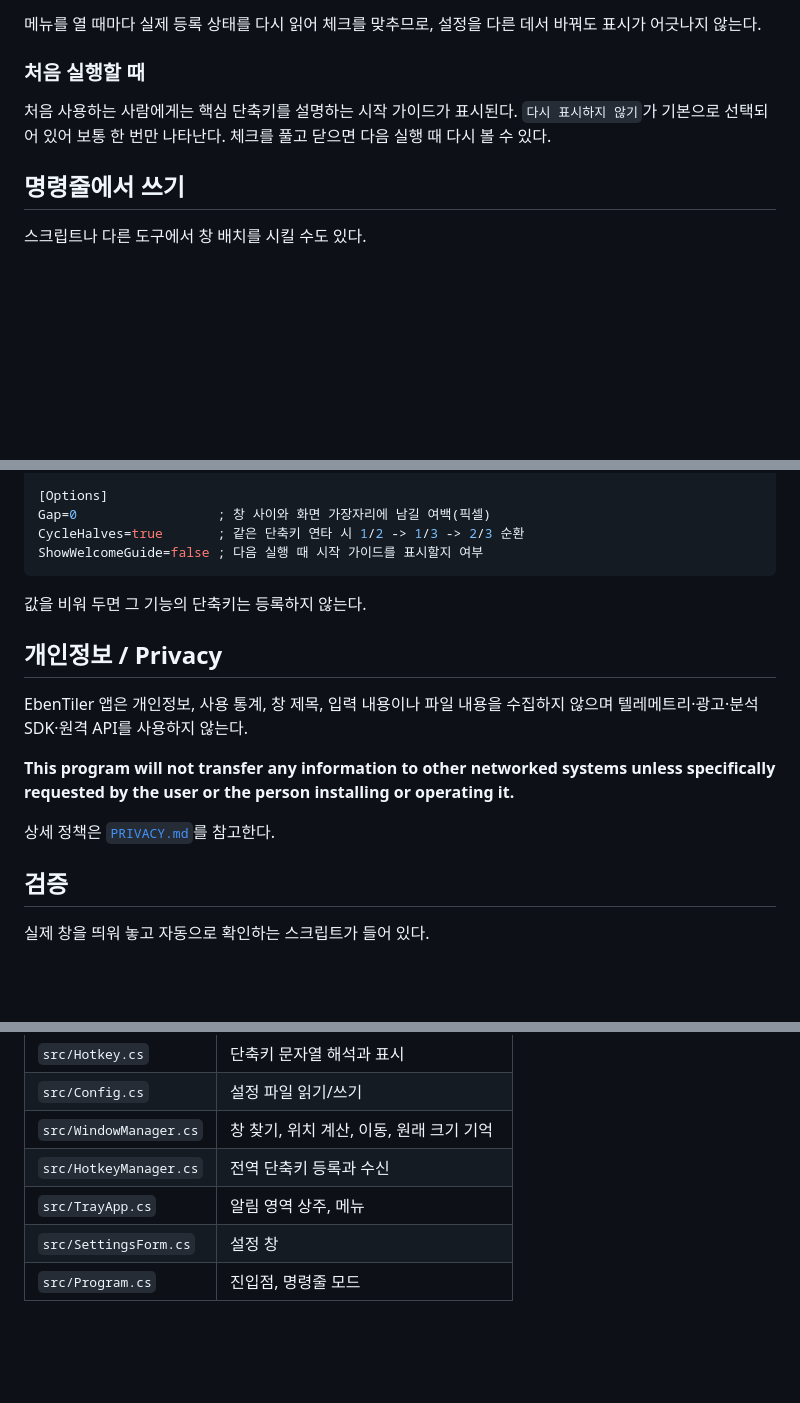
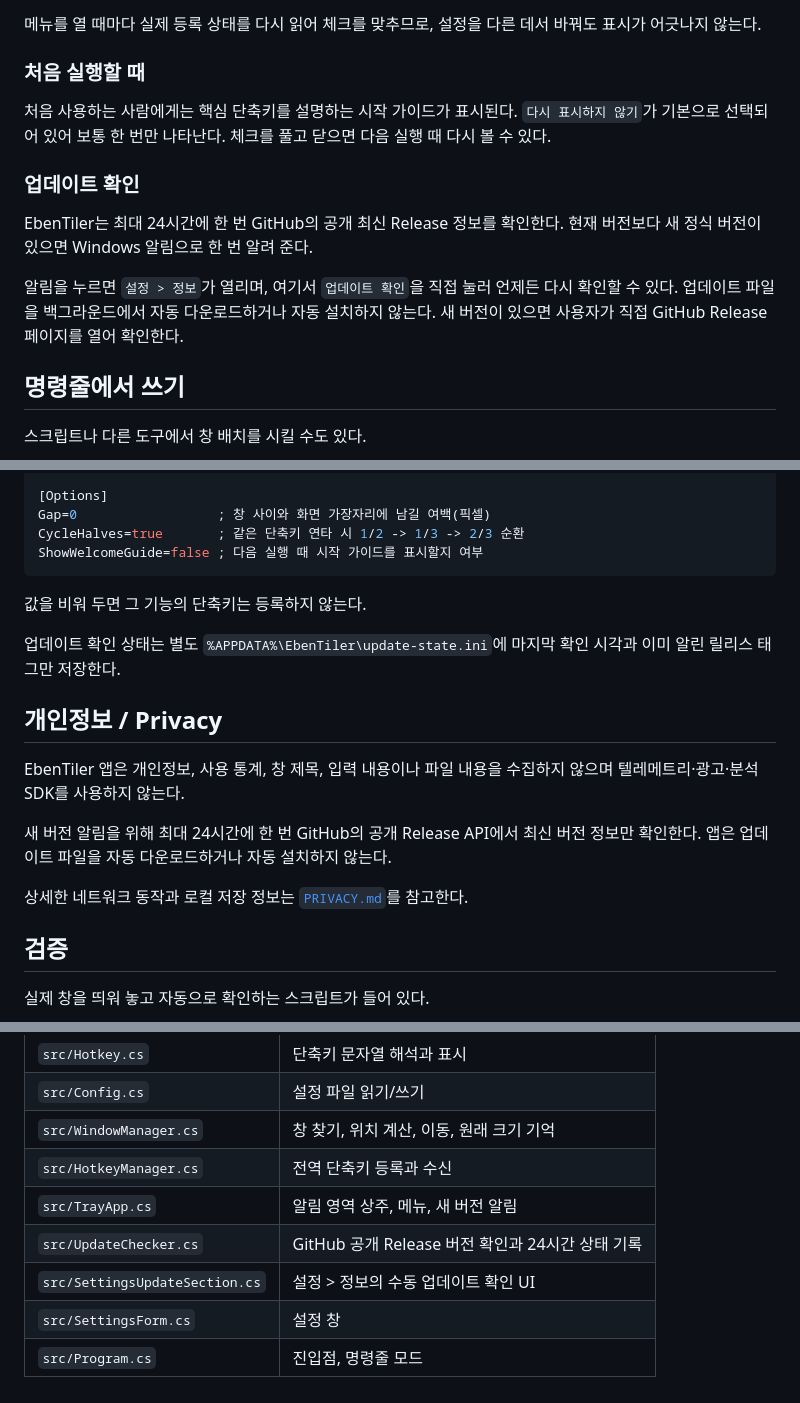
Before and after one commit to Eben-Builds/EbenTiler-for-Windows, a Markdown page: README.md, 3 parts joined by grey strips. GitHub-like rendering; blank space fills up the shorter version.

Commit message:
Document update notifications and privacy

```diff
--- a/README.md
+++ b/README.md
@@ -107,6 +108,14 @@ Windows 는 처음 보는 프로그램의 아이콘을 기본으로 숨김 처
 처음 사용하는 사람에게는 핵심 단축키를 설명하는 시작 가이드가 표시된다.
 `다시 표시하지 않기`가 기본으로 선택되어 있어 보통 한 번만 나타난다. 체크를 풀고 닫으면 다음 실행 때 다시 볼 수 있다.
 
+### 업데이트 확인
+
+EbenTiler는 최대 24시간에 한 번 GitHub의 공개 최신 Release 정보를 확인한다.
+현재 버전보다 새 정식 버전이 있으면 Windows 알림으로 한 번 알려 준다.
+
+알림을 누르면 `설정 > 정보`가 열리며, 여기서 `업데이트 확인`을 직접 눌러 언제든 다시 확인할 수 있다.
+업데이트 파일을 백그라운드에서 자동 다운로드하거나 자동 설치하지 않는다. 새 버전이 있으면 사용자가 직접 GitHub Release 페이지를 열어 확인한다.
+
 ## 명령줄에서 쓰기
 
 스크립트나 다른 도구에서 창 배치를 시킬 수도 있다.
@@ -175,13 +185,15 @@ ShowWelcomeGuide=false ; 다음 실행 때 시작 가이드를 표시할지 여
 
 값을 비워 두면 그 기능의 단축키는 등록하지 않는다.
 
+업데이트 확인 상태는 별도 `%APPDATA%\EbenTiler\update-state.ini`에 마지막 확인 시각과 이미 알린 릴리스 태그만 저장한다.
+
 ## 개인정보 / Privacy
 
-EbenTiler 앱은 개인정보, 사용 통계, 창 제목, 입력 내용이나 파일 내용을 수집하지 않으며 텔레메트리·광고·분석 SDK·원격 API를 사용하지 않는다.
+EbenTiler 앱은 개인정보, 사용 통계, 창 제목, 입력 내용이나 파일 내용을 수집하지 않으며 텔레메트리·광고·분석 SDK를 사용하지 않는다.
 
-**This program will not transfer any information to other networked systems unless specifically requested by the user or the person installing or operating it.**
+새 버전 알림을 위해 최대 24시간에 한 번 GitHub의 공개 Release API에서 최신 버전 정보만 확인한다. 앱은 업데이트 파일을 자동 다운로드하거나 자동 설치하지 않는다.
 
-상세 정책은 [`PRIVACY.md`](PRIVACY.md)를 참고한다.
+상세한 네트워크 동작과 로컬 저장 정보는 [`PRIVACY.md`](PRIVACY.md)를 참고한다.
 
 ## 검증
 
@@ -255,6 +267,8 @@ SignPath Foundation은 공개 OSS 코드서명의 우선 검토 대상이지만
 | `src/Config.cs` | 설정 파일 읽기/쓰기 |
 | `src/WindowManager.cs` | 창 찾기, 위치 계산, 이동, 원래 크기 기억 |
 | `src/HotkeyManager.cs` | 전역 단축키 등록과 수신 |
-| `src/TrayApp.cs` | 알림 영역 상주, 메뉴 |
+| `src/TrayApp.cs` | 알림 영역 상주, 메뉴, 새 버전 알림 |
+| `src/UpdateChecker.cs` | GitHub 공개 Release 버전 확인과 24시간 상태 기록 |
+| `src/SettingsUpdateSection.cs` | 설정 > 정보의 수동 업데이트 확인 UI |
 | `src/SettingsForm.cs` | 설정 창 |
 | `src/Program.cs` | 진입점, 명령줄 모드 |
```
Also changed, not shown: other parts of README.md (+3 -1 lines).
